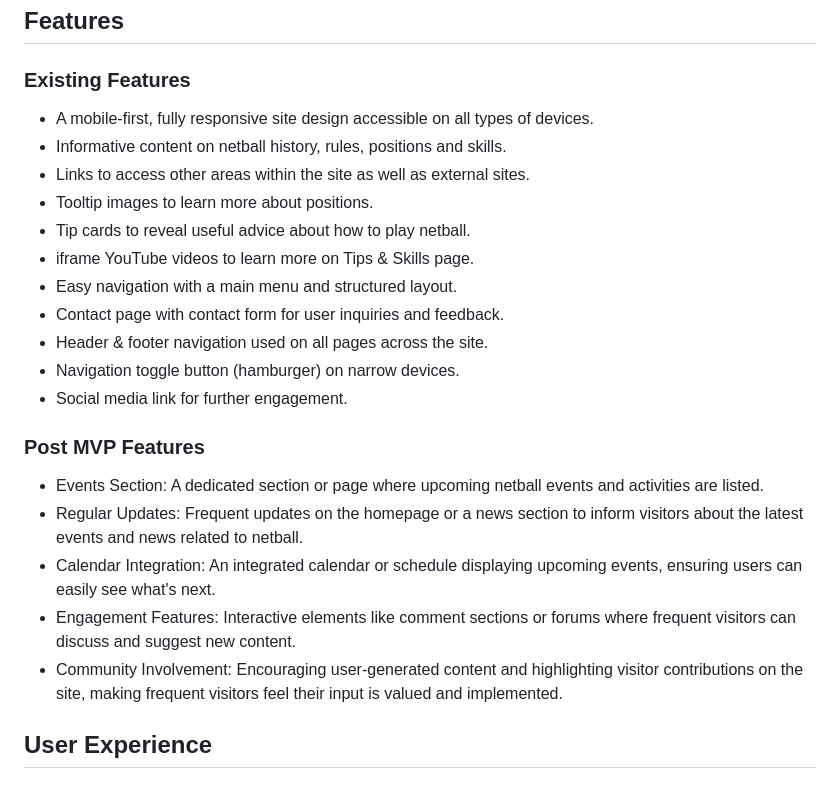
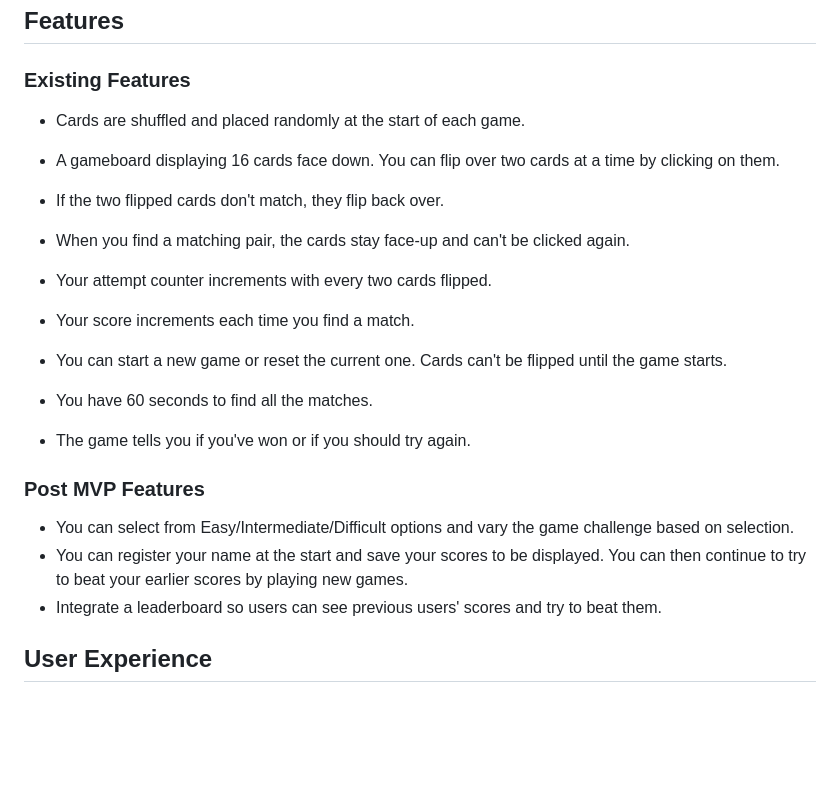
Before and after one commit to Mark-Assessment/y-alade-memory-game-m2-2, a Markdown page: README.md, the part around the change. Drawn GitHub-style; blank space fills up the shorter version.

Commit message:
Update README with Features

```diff
--- a/README.md
+++ b/README.md
@@ -92,25 +92,29 @@ This game is perfect for players of all ages to help build and maintain memory m
 
 ### Existing Features
 
-- A mobile-first, fully responsive site design accessible on all types of devices.
-- Informative content on netball history, rules, positions and skills.
-- Links to access other areas within the site as well as external sites.
-- Tooltip images to learn more about positions.
-- Tip cards to reveal useful advice about how to play netball.
-- iframe YouTube videos to learn more on Tips & Skills page.
-- Easy navigation with a main menu and structured layout.
-- Contact page with contact form for user inquiries and feedback.
-- Header & footer navigation used on all pages across the site.
-- Navigation toggle button (hamburger) on narrow devices.
-- Social media link for further engagement.
+- Cards are shuffled and placed randomly at the start of each game.
+
+- A gameboard displaying 16 cards face down. You can flip over two cards at a time by clicking on them.
+
+- If the two flipped cards don't match, they flip back over.
+
+- When you find a matching pair, the cards stay face-up and can't be clicked again.
+
+- Your attempt counter increments with every two cards flipped.
+
+- Your score increments each time you find a match.
+
+- You can start a new game or reset the current one. Cards can't be flipped until the game starts.
+
+- You have 60 seconds to find all the matches.
+
+- The game tells you if you've won or if you should try again.
 
 ### Post MVP Features
 
-- Events Section: A dedicated section or page where upcoming netball events and activities are listed.
-- Regular Updates: Frequent updates on the homepage or a news section to inform visitors about the latest events and news related to netball.
-- Calendar Integration: An integrated calendar or schedule displaying upcoming events, ensuring users can easily see what's next.
-- Engagement Features: Interactive elements like comment sections or forums where frequent visitors can discuss and suggest new content.
-- Community Involvement: Encouraging user-generated content and highlighting visitor contributions on the site, making frequent visitors feel their input is valued and implemented.
+- You can select from Easy/Intermediate/Difficult options and vary the game challenge based on selection.
+- You can register your name at the start and save your scores to be displayed. You can then continue to try to beat your earlier scores by playing new games.
+- Integrate a leaderboard so users can see previous users' scores and try to beat them.
 
 ## User Experience
 
```
